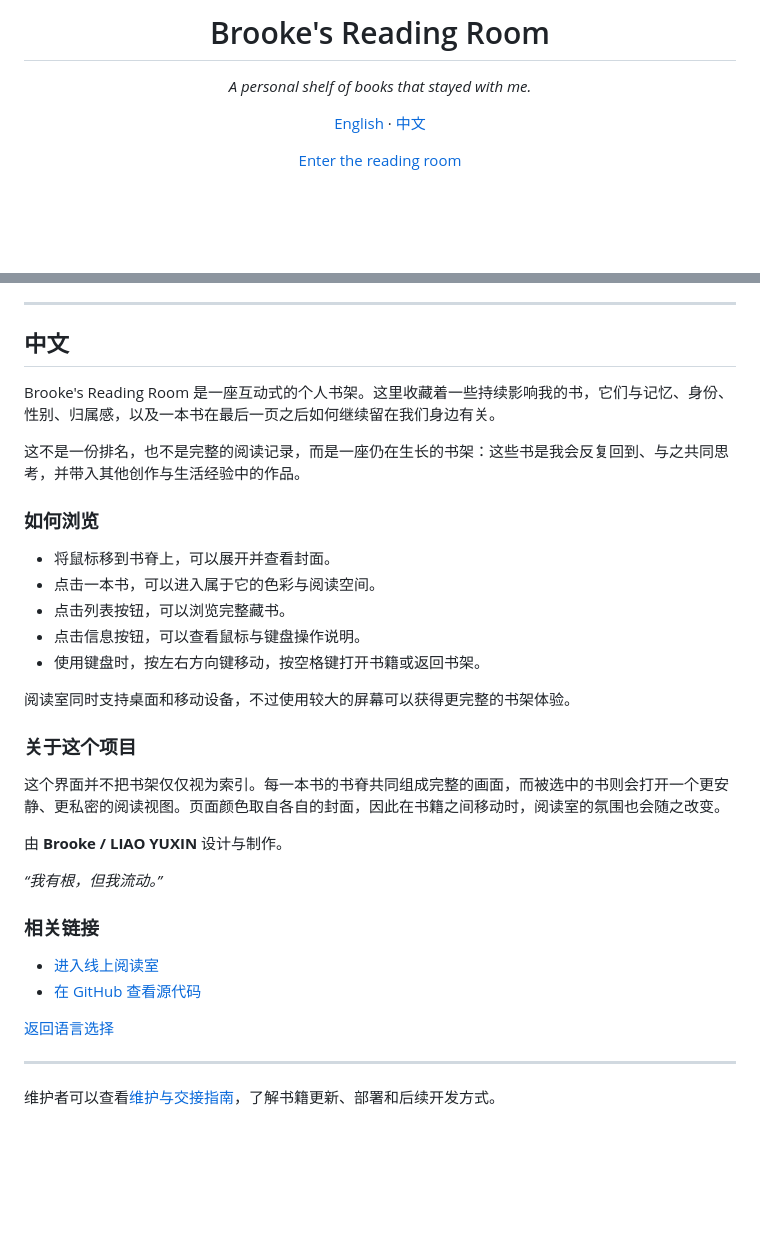
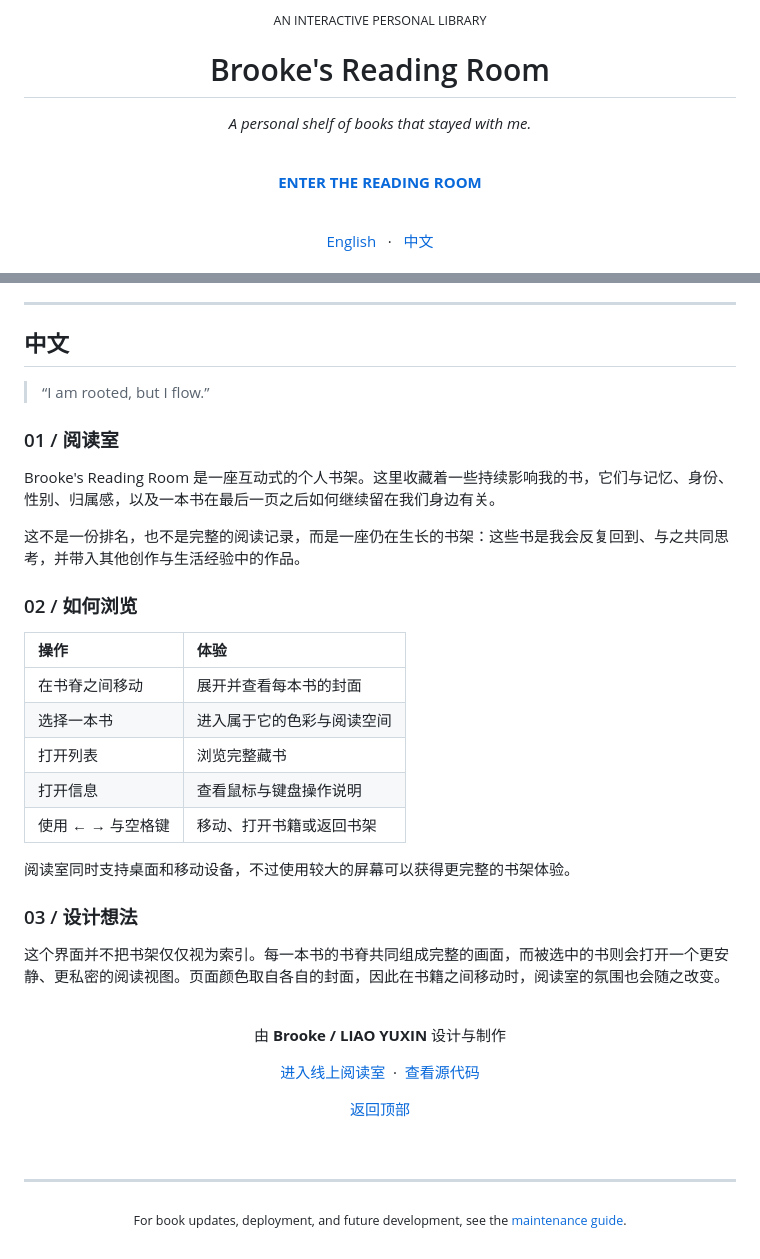
Before and after one commit to Brookell/brooke-bookshelf, a Markdown page: README.md, 2 parts joined by grey strips. GitHub-like rendering; blank space fills up the shorter version.

Commit message:
Refine bilingual visitor README

```diff
--- a/README.md
+++ b/README.md
@@ -1,12 +3,18 @@
 <div align="center">
+
+<sub>AN INTERACTIVE PERSONAL LIBRARY</sub>
 
 # Brooke's Reading Room
 
 _A personal shelf of books that stayed with me._
 
-[English](#english) · [中文](#中文)
+<br>
 
-[Enter the reading room](https://brookell.github.io/brooke-bookshelf/)
+**[ENTER THE READING ROOM](https://brookell.github.io/brooke-bookshelf/)**
+
+<br>
+
+[English](#english) &nbsp;&nbsp;·&nbsp;&nbsp; [中文](#中文)
 
 </div>
 
@@ -55,34 +80,50 @@ _"I am rooted, but I flow."_
 ## 中文
+
+> “I am rooted, but I flow.”
+
+### 01 / 阅读室
 
 Brooke's Reading Room 是一座互动式的个人书架。这里收藏着一些持续影响我的书，它们与记忆、身份、性别、归属感，以及一本书在最后一页之后如何继续留在我们身边有关。
 
 这不是一份排名，也不是完整的阅读记录，而是一座仍在生长的书架：这些书是我会反复回到、与之共同思考，并带入其他创作与生活经验中的作品。
 
-### 如何浏览
+### 02 / 如何浏览
 
-- 将鼠标移到书脊上，可以展开并查看封面。
-- 点击一本书，可以进入属于它的色彩与阅读空间。
-- 点击列表按钮，可以浏览完整藏书。
-- 点击信息按钮，可以查看鼠标与键盘操作说明。
-- 使用键盘时，按左右方向键移动，按空格键打开书籍或返回书架。
+| 操作 | 体验 |
+| :--- | :--- |
+| 在书脊之间移动 | 展开并查看每本书的封面 |
+| 选择一本书 | 进入属于它的色彩与阅读空间 |
+| 打开列表 | 浏览完整藏书 |
+| 打开信息 | 查看鼠标与键盘操作说明 |
+| 使用 ← → 与空格键 | 移动、打开书籍或返回书架 |
 
 阅读室同时支持桌面和移动设备，不过使用较大的屏幕可以获得更完整的书架体验。
 
-### 关于这个项目
+### 03 / 设计想法
 
 这个界面并不把书架仅仅视为索引。每一本书的书脊共同组成完整的画面，而被选中的书则会打开一个更安静、更私密的阅读视图。页面颜色取自各自的封面，因此在书籍之间移动时，阅读室的氛围也会随之改变。
 
-由 **Brooke / LIAO YUXIN** 设计与制作。
+<br>
 
-_“我有根，但我流动。”_
+<div align="center">
 
-### 相关链接
+由 **Brooke / LIAO YUXIN** 设计与制作
 
-- [进入线上阅读室](https://brookell.github.io/brooke-bookshelf/)
-- [在 GitHub 查看源代码](https://github.com/Brookell/brooke-bookshelf)
+[进入线上阅读室](https://brookell.github.io/brooke-bookshelf/) &nbsp;·&nbsp;
+[查看源代码](https://github.com/Brookell/brooke-bookshelf)
 
-[返回语言选择](#brookes-reading-room)
+[返回顶部](#brookes-reading-room)
+
+</div>
+
+<br>
 
 ---
 
-维护者可以查看[维护与交接指南](MAINTENANCE.md)，了解书籍更新、部署和后续开发方式。
+<div align="center">
+
+<sub>For book updates, deployment, and future development, see the <a href="MAINTENANCE.md">maintenance guide</a>.</sub>
+
+</div>
+
+<br>
```
Also changed, not shown: other parts of README.md (+34 -15 lines).
